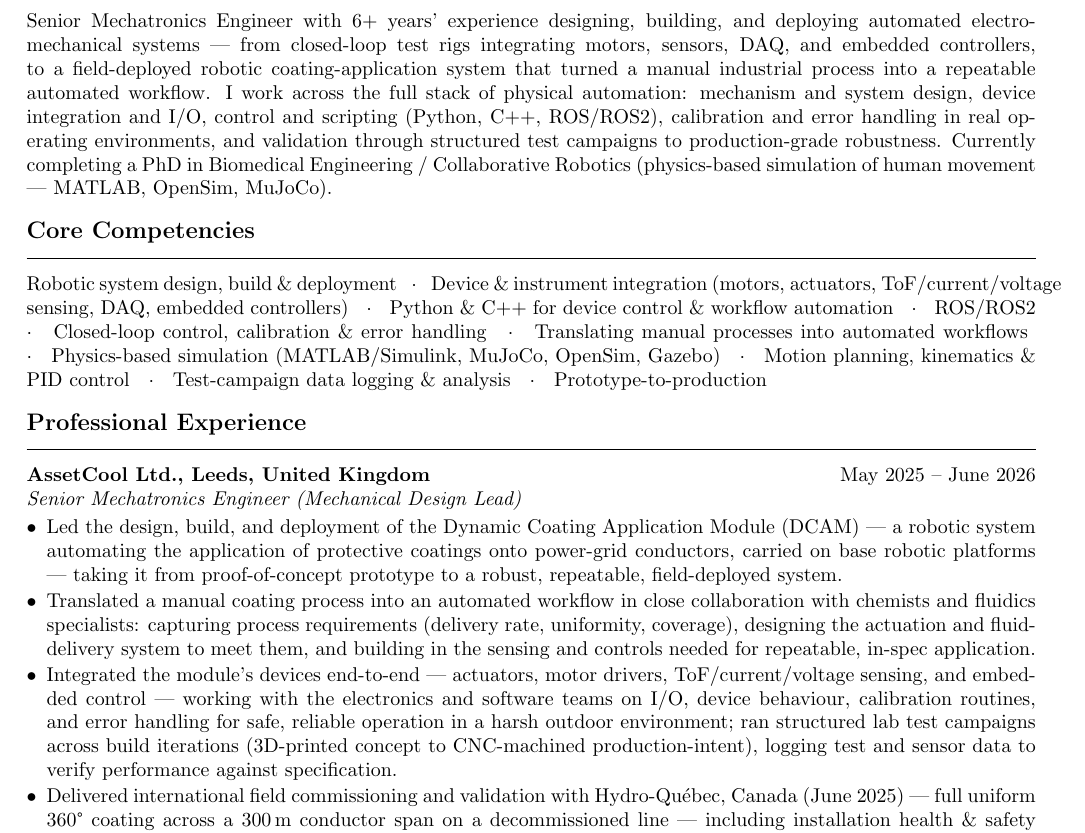
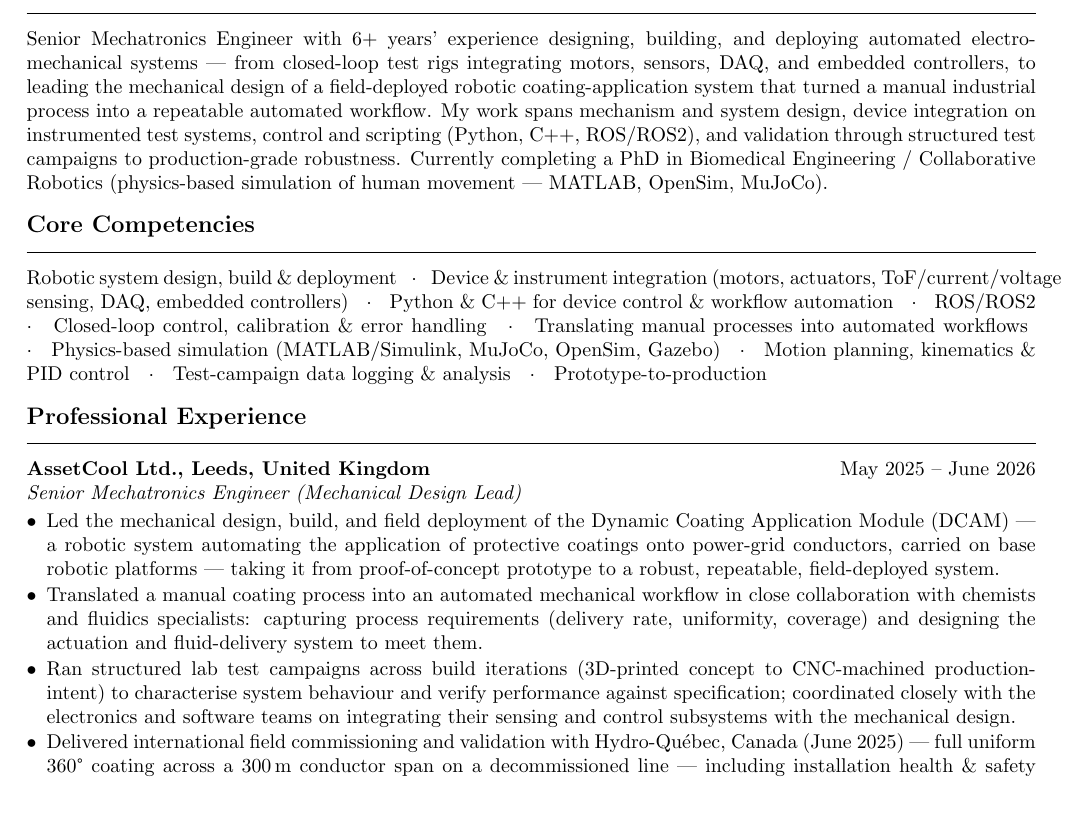
Before and after one commit to uljansinani/sinani, a LaTeX CV (notebook/cv/cv_lensB_robotics.tex): part of page 1 of 2, cut so that both start at the same text, the shorter picture padded with empty space. Compiled offline with pdfLaTeX.

Commit message:
fix: CV source v2 — canonical Borg/CPI titles, DCAM scope per dcam.md binding
Co-authored-by: Cursor <cursoragent@cursor.com>

```diff
--- a/notebook/cv/cv_lensB_robotics.tex
+++ b/notebook/cv/cv_lensB_robotics.tex
@@ -12,14 +12,14 @@
 
 \newcommand{\Headline}{Senior Mechatronics \& Robotics Engineer}
 
-\newcommand{\Summary}{Senior Mechatronics Engineer with 6+ years' experience designing, building, and deploying automated electro-mechanical systems --- from closed-loop test rigs integrating motors, sensors, DAQ, and embedded controllers, to a field-deployed robotic coating-application system that turned a manual industrial process into a repeatable automated workflow. I work across the full stack of physical automation: mechanism and system design, device integration and I/O, control and scripting (Python, C++, ROS/ROS2), calibration and error handling in real operating environments, and validation through structured test campaigns to production-grade robustness. Currently completing a PhD in Biomedical Engineering / Collaborative Robotics (physics-based simulation of human movement --- MATLAB, OpenSim, MuJoCo).}
+\newcommand{\Summary}{Senior Mechatronics Engineer with 6+ years' experience designing, building, and deploying automated electro-mechanical systems --- from closed-loop test rigs integrating motors, sensors, DAQ, and embedded controllers, to leading the mechanical design of a field-deployed robotic coating-application system that turned a manual industrial process into a repeatable automated workflow. My work spans mechanism and system design, device integration on instrumented test systems, control and scripting (Python, C++, ROS/ROS2), and validation through structured test campaigns to production-grade robustness. Currently completing a PhD in Biomedical Engineering / Collaborative Robotics (physics-based simulation of human movement --- MATLAB, OpenSim, MuJoCo).}
 
 \newcommand{\Competencies}{Robotic system design, build \& deployment \; $\cdot$ \; Device \& instrument integration (motors, actuators, ToF/current/voltage sensing, DAQ, embedded controllers) \; $\cdot$ \; Python \& C++ for device control \& workflow automation \; $\cdot$ \; ROS/ROS2 \; $\cdot$ \; Closed-loop control, calibration \& error handling \; $\cdot$ \; Translating manual processes into automated workflows \; $\cdot$ \; Physics-based simulation (MATLAB/Simulink, MuJoCo, OpenSim, Gazebo) \; $\cdot$ \; Motion planning, kinematics \& PID control \; $\cdot$ \; Test-campaign data logging \& analysis \; $\cdot$ \; Prototype-to-production}
 
 \newcommand{\AssetCoolBullets}{
-  \item Led the design, build, and deployment of the Dynamic Coating Application Module (DCAM) --- a robotic system automating the application of protective coatings onto power-grid conductors, carried on base robotic platforms --- taking it from proof-of-concept prototype to a robust, repeatable, field-deployed system.
-  \item Translated a manual coating process into an automated workflow in close collaboration with chemists and fluidics specialists: capturing process requirements (delivery rate, uniformity, coverage), designing the actuation and fluid-delivery system to meet them, and building in the sensing and controls needed for repeatable, in-spec application.
-  \item Integrated the module's devices end-to-end --- actuators, motor drivers, ToF/current/voltage sensing, and embedded control --- working with the electronics and software teams on I/O, device behaviour, calibration routines, and error handling for safe, reliable operation in a harsh outdoor environment; ran structured lab test campaigns across build iterations (3D-printed concept to CNC-machined production-intent), logging test and sensor data to verify performance against specification.
+  \item Led the mechanical design, build, and field deployment of the Dynamic Coating Application Module (DCAM) --- a robotic system automating the application of protective coatings onto power-grid conductors, carried on base robotic platforms --- taking it from proof-of-concept prototype to a robust, repeatable, field-deployed system.
+  \item Translated a manual coating process into an automated mechanical workflow in close collaboration with chemists and fluidics specialists: capturing process requirements (delivery rate, uniformity, coverage) and designing the actuation and fluid-delivery system to meet them.
+  \item Ran structured lab test campaigns across build iterations (3D-printed concept to CNC-machined production-intent) to characterise system behaviour and verify performance against specification; coordinated closely with the electronics and software teams on integrating their sensing and control subsystems with the mechanical design.
 }
 
 \newcommand{\EducationExtra}{}
```
Also changed, not shown: notebook/cv/cv_lensA_design.tex (+1 -1 lines), notebook/cv/cv_lensC_systems.tex (+1 -1 lines), notebook/cv/spine.tex (+1 -1 lines), notebook/cv/README.md.
